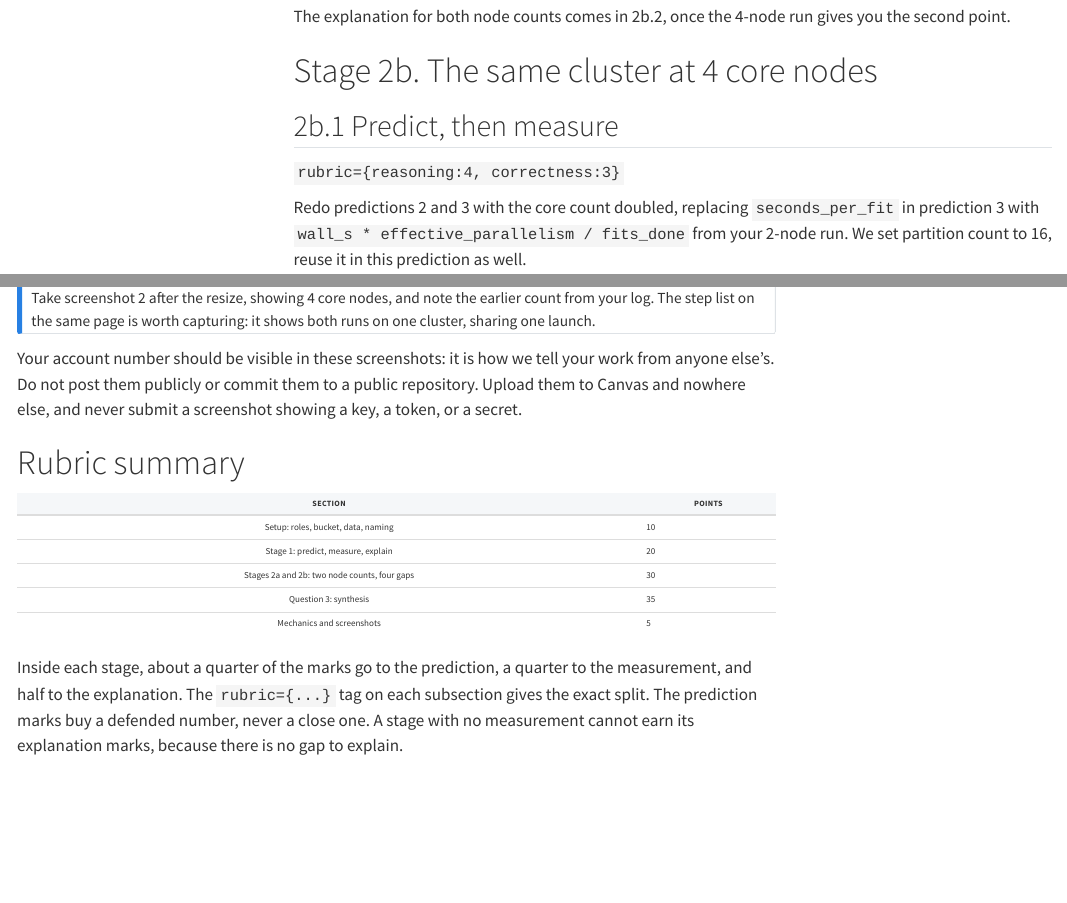
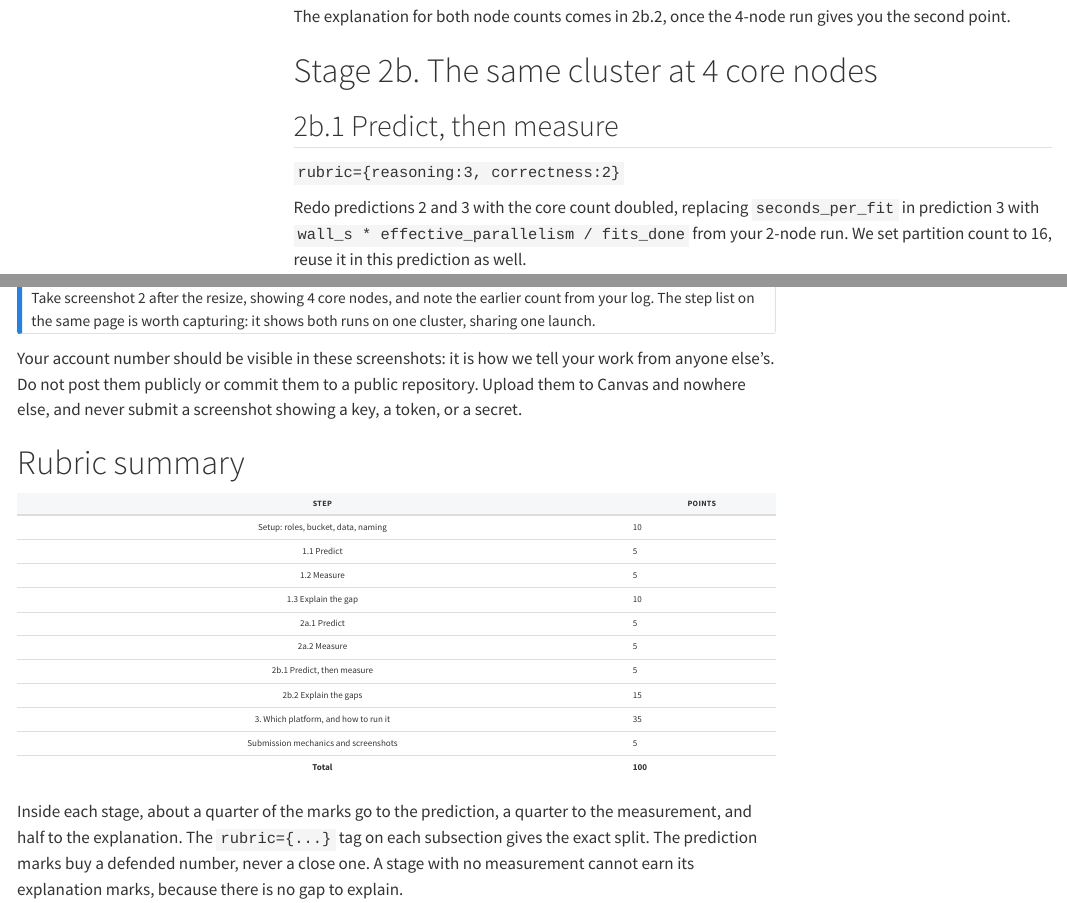
Before and after one commit to cpsc436c-2026w1/a2-starter, a Quarto document (a2.qmd): the page in a window 1100 px wide, from 14730 px down, and a second part further down, joined at a grey line. Rendered offline with R 4.5, knitr and Pandoc in place of Quarto, with nearby package versions; menus at the side of the page are left out; long lines of code are wrapped.

Commit message:
a2: rubric per step, 2a.1 2a.2 2b.1 at 5 points

```diff
--- a/a2.qmd
+++ b/a2.qmd
@@ -746,7 +746,7 @@ The explanation for both node counts comes in 2b.2, once the 4-node run gives yo
 
 ## 2b.1 Predict, then measure
 
-`rubric={reasoning:4, correctness:3}`
+`rubric={reasoning:3, correctness:2}`
 
 Redo predictions 2 and 3 with the core count doubled, replacing `seconds_per_fit` in prediction 3 with
 `wall_s * effective_parallelism / fits_done` from your 2-node run. We set partition count to 16, reuse it in this prediction as well.
@@ -957,13 +957,19 @@ Canvas and nowhere else, and never submit a screenshot showing a key, a token, o
 
 # Rubric summary
 
-| Section | Points |
+| Step | Points |
 |---|---|
 | Setup: roles, bucket, data, naming | 10 |
-| Stage 1: predict, measure, explain | 20 |
-| Stages 2a and 2b: two node counts, four gaps | 30 |
-| Question 3: synthesis | 35 |
-| Mechanics and screenshots | 5 |
+| 1.1 Predict | 5 |
+| 1.2 Measure | 5 |
+| 1.3 Explain the gap | 10 |
+| 2a.1 Predict | 5 |
+| 2a.2 Measure | 5 |
+| 2b.1 Predict, then measure | 5 |
+| 2b.2 Explain the gaps | 15 |
+| 3. Which platform, and how to run it | 35 |
+| Submission mechanics and screenshots | 5 |
+| **Total** | **100** |
 
 Inside each stage, about a quarter of the marks go to the prediction, a quarter to the measurement,
 and half to the explanation. The `rubric={...}` tag on each subsection gives the exact split. The prediction marks
```
Also changed, not shown: docs/search.json, a2.qmd (4 more changed lines), 1 other file.
